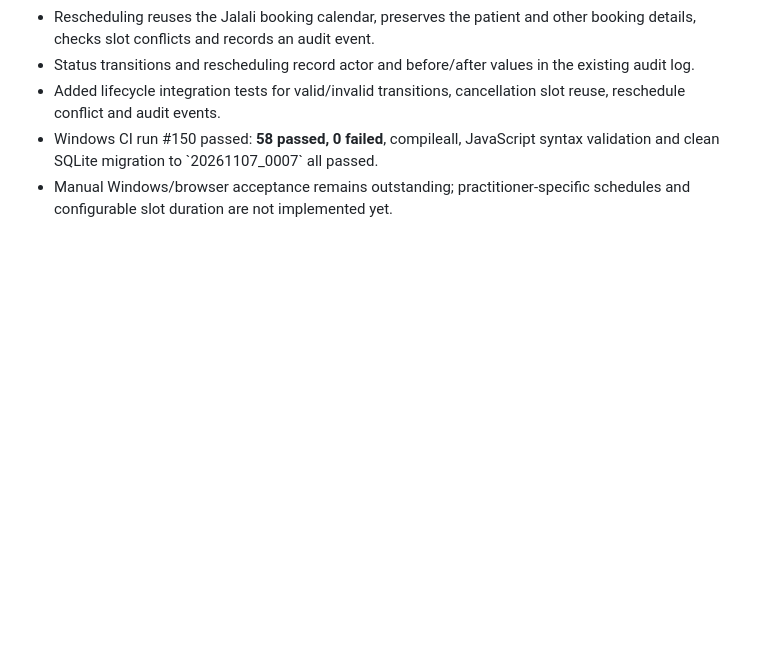
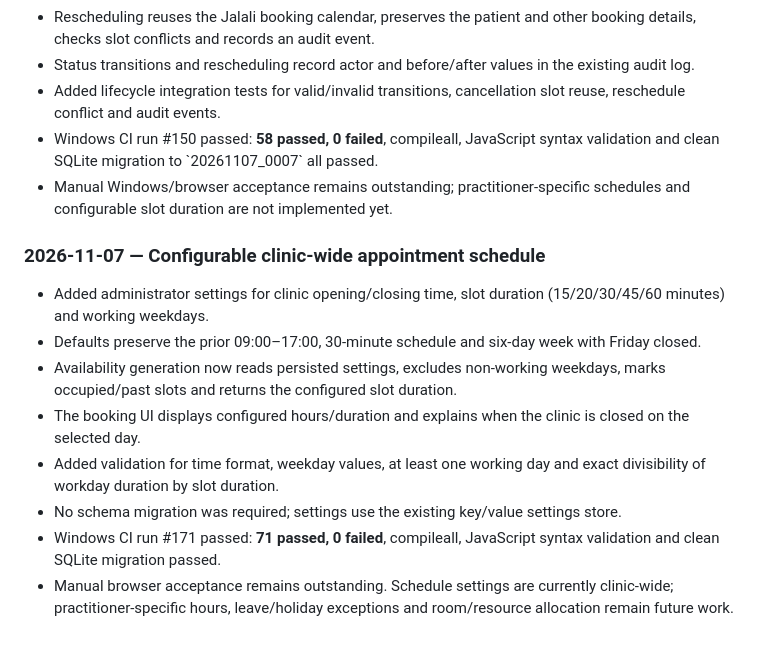
Before and after one commit to kokoosabzi/ClinicCore, a Markdown page: HELP/DEVELOPMENT/PROGRESS.md, the part around the change. GitHub-like rendering; blank space fills up the shorter version.

Commit message:
docs: record configurable clinic appointment schedule

```diff
--- a/HELP/DEVELOPMENT/PROGRESS.md
+++ b/HELP/DEVELOPMENT/PROGRESS.md
@@ -132,3 +132,14 @@ Repository: `main`
 - Added lifecycle integration tests for valid/invalid transitions, cancellation slot reuse, reschedule conflict and audit events.
 - Windows CI run #150 passed: **58 passed, 0 failed**, compileall, JavaScript syntax validation and clean SQLite migration to \`20261107_0007\` all passed.
 - Manual Windows/browser acceptance remains outstanding; practitioner-specific schedules and configurable slot duration are not implemented yet.
+
+
+### 2026-11-07 — Configurable clinic-wide appointment schedule
+- Added administrator settings for clinic opening/closing time, slot duration (15/20/30/45/60 minutes) and working weekdays.
+- Defaults preserve the prior 09:00–17:00, 30-minute schedule and six-day week with Friday closed.
+- Availability generation now reads persisted settings, excludes non-working weekdays, marks occupied/past slots and returns the configured slot duration.
+- The booking UI displays configured hours/duration and explains when the clinic is closed on the selected day.
+- Added validation for time format, weekday values, at least one working day and exact divisibility of workday duration by slot duration.
+- No schema migration was required; settings use the existing key/value settings store.
+- Windows CI run #171 passed: **71 passed, 0 failed**, compileall, JavaScript syntax validation and clean SQLite migration passed.
+- Manual browser acceptance remains outstanding. Schedule settings are currently clinic-wide; practitioner-specific hours, leave/holiday exceptions and room/resource allocation remain future work.
```
